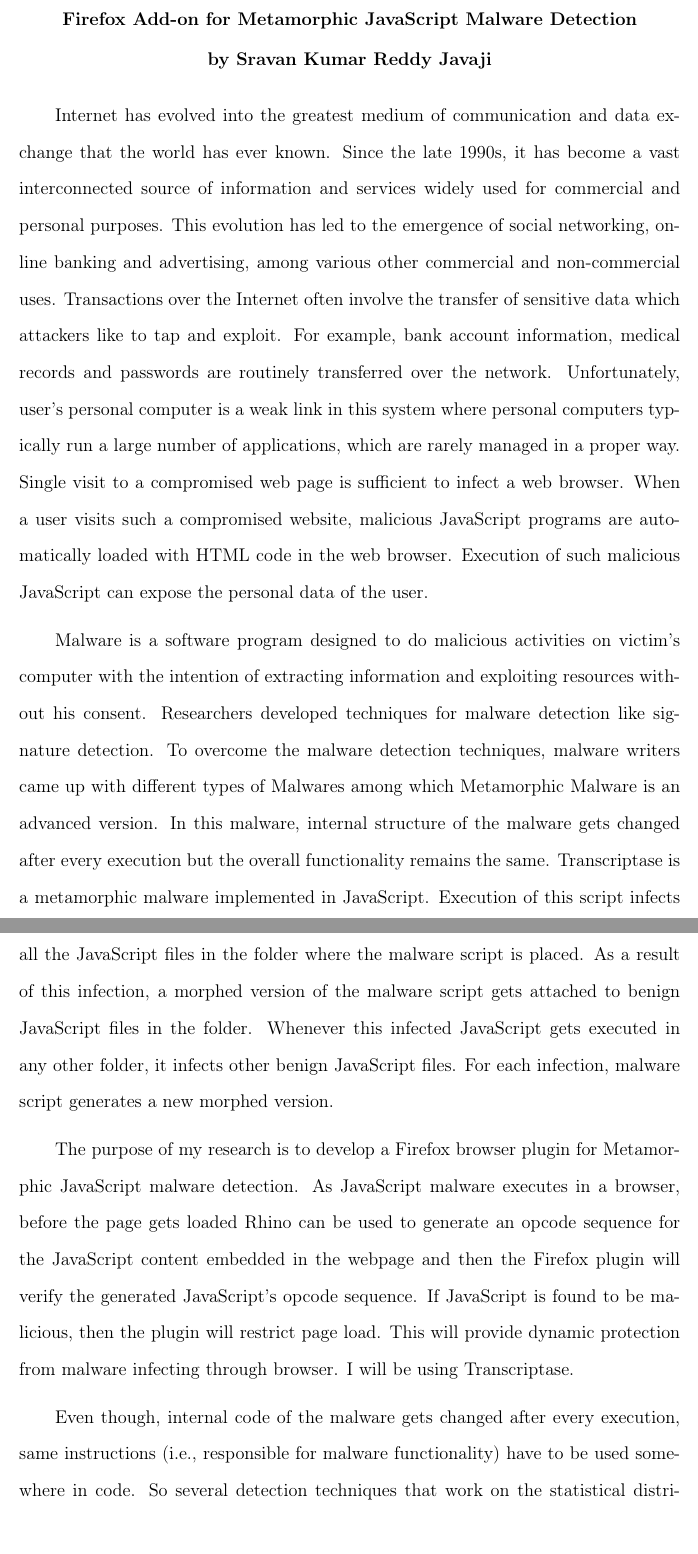
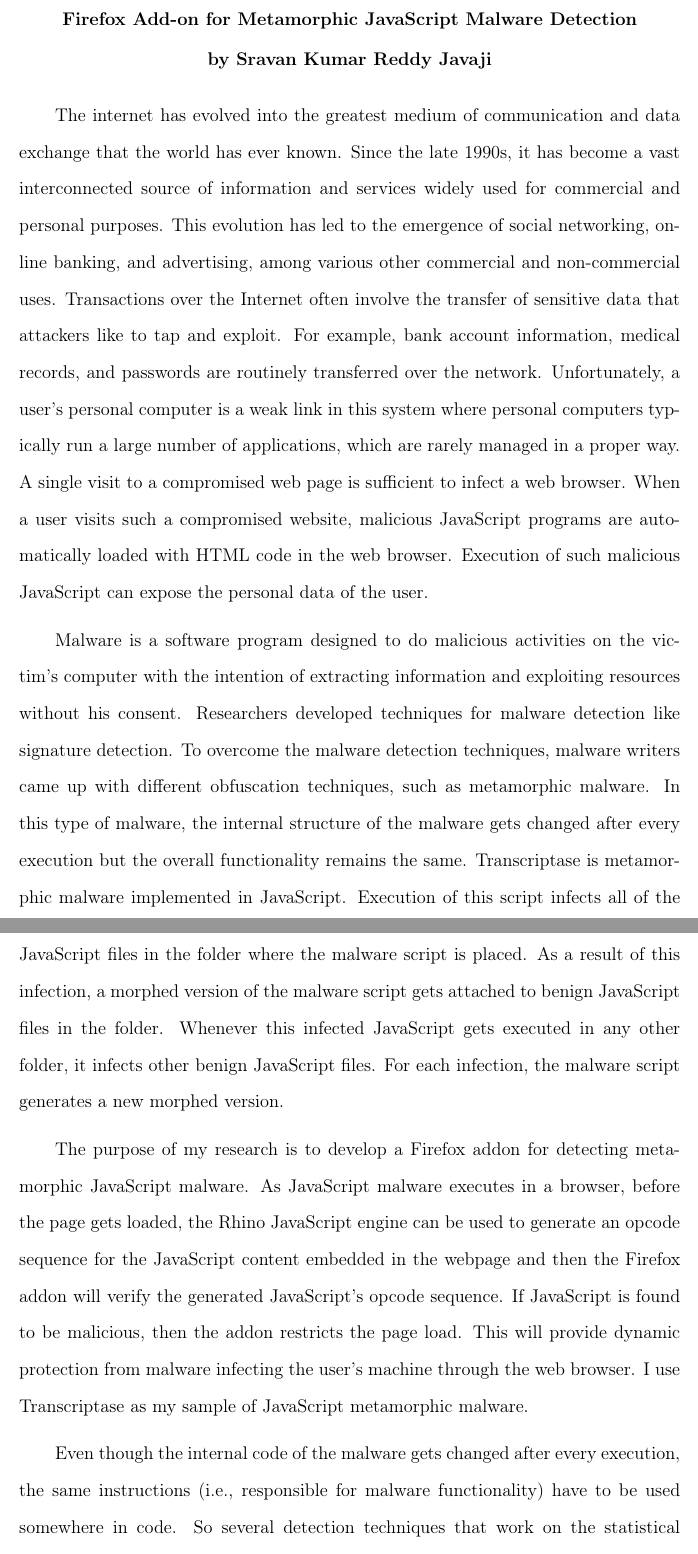
Before and after one commit to Sravan2j/SJSU-thesis-LaTeX, a LaTeX thesis (thesis.tex, which reads abs.tex): two parts of pages 4 and 5 of 19, joined at a grey line, cut so that both start at the same text. Compiled offline with pdfLaTeX; a missing bibliography style is replaced by a similar one.

Commit message:
Updates for abstract

```diff
--- a/abs.tex
+++ b/abs.tex
@@ -1,7 +1,12 @@
-Internet has evolved into the greatest medium of communication and data exchange that the world has ever known. Since the late 1990s, it has become a vast interconnected source of information and services widely used for commercial and personal purposes. This evolution has led to the emergence of social networking, online banking and advertising, among various other commercial and non-commercial uses. Transactions over the Internet often involve the transfer of sensitive data which attackers like to tap and exploit. For example, bank account information, medical records and passwords are routinely transferred over the network. Unfortunately, user's personal computer is a weak link in this system where personal computers typically run a large number of applications, which are rarely managed in a proper way. Single visit to a compromised web page is sufficient to infect a web browser. When a user visits such a compromised website, malicious JavaScript programs are automatically loaded with HTML code in the web browser. Execution of such malicious JavaScript can expose the personal data of the user.
+%FIXME: Good information, though a little too much for an abstract.  Move most of this to the introduction and add a paragraph summary here instead.
+The internet has evolved into the greatest medium of communication and data exchange that the world has ever known. Since the late 1990s, it has become a vast interconnected source of information and services widely used for commercial and personal purposes. This evolution has led to the emergence of social networking, online banking, and advertising, among various other commercial and non-commercial uses. Transactions over the Internet often involve the transfer of sensitive data that attackers like to tap and exploit. For example, bank account information, medical records, and passwords are routinely transferred over the network. Unfortunately, a user's personal computer is a weak link in this system where personal computers typically run a large number of applications, which are rarely managed in a proper way. A single visit to a compromised web page is sufficient to infect a web browser. When a user visits such a compromised website, malicious JavaScript programs are automatically loaded with HTML code in the web browser. Execution of such malicious JavaScript can expose the personal data of the user.
 
-Malware is a software program designed to do malicious activities on victim's computer with the intention of extracting information and exploiting resources without his consent. Researchers developed techniques for malware detection like signature detection. To overcome the malware detection techniques, malware writers came up with different types of Malwares among which Metamorphic Malware is an advanced version. In this malware, internal structure of the malware gets changed after every execution but the overall functionality remains the same. Transcriptase is a metamorphic malware implemented in JavaScript. Execution of this script infects all the JavaScript files in the folder where the malware script is placed. As a result of this infection, a morphed version of the malware script gets attached to benign JavaScript files in the folder. Whenever this infected JavaScript gets executed in any other folder, it infects other benign JavaScript files. For each infection, malware script generates a new morphed version.
+Malware is a software program designed to do malicious activities on the victim's computer with the intention of extracting information and exploiting resources without his consent. Researchers developed techniques for malware detection like signature detection. To overcome the malware detection techniques, malware writers came up with different obfuscation techniques, such as metamorphic malware. In this type of malware, the internal structure of the malware gets changed after every execution but the overall functionality remains the same. Transcriptase is metamorphic malware implemented in JavaScript. Execution of this script infects all of the JavaScript files in the folder where the malware script is placed. As a result of this infection, a morphed version of the malware script gets attached to benign JavaScript files in the folder. Whenever this infected JavaScript gets executed in any other folder, it infects other benign JavaScript files. For each infection, the malware script generates a new morphed version.
 
-The purpose of my research is to develop a Firefox browser plugin for Metamorphic JavaScript malware detection. As JavaScript malware executes in a browser, before the page gets loaded Rhino can be used to generate an opcode sequence for the JavaScript content embedded in the webpage and then the Firefox plugin will verify the generated JavaScript's opcode sequence. If JavaScript is found to be malicious, then the plugin will restrict page load. This will provide dynamic protection from malware infecting through browser. I will be using Transcriptase.
+%FIXME: Add citation for Rhino & Transcriptase
+The purpose of my research is to develop a Firefox addon for detecting metamorphic JavaScript malware. As JavaScript malware executes in a browser, before the page gets loaded, the Rhino JavaScript engine can be used to generate an opcode sequence for the JavaScript content embedded in the webpage and then the Firefox addon will verify the generated JavaScript's opcode sequence. If JavaScript is found to be malicious, then the addon restricts the page load. This will provide dynamic protection from malware infecting the user's machine through the web browser. I use Transcriptase as my sample of JavaScript metamorphic malware.
 
-Even though, internal code of the malware gets changed after every execution, same instructions (i.e., responsible for malware functionality) have to be used somewhere in code. So several detection techniques that work on the statistical distribution of instructions to detect the malware have been developed. Some of those techniques are Hidden Markov Model, Opcode Graph Similarity and Simple Substitution Distance detection technique. One detection technique will be chosen among these techniques based on the “accuracy" and “on the fly performance", which will be implemented in Firefox plugin.
+%NOTE: Instructions might be totally different, but functionally equivalent
+Even though the internal code of the malware gets changed after every execution, the same instructions (i.e., responsible for malware functionality) have to be used somewhere in code. So several detection techniques that work on the statistical distribution of instructions to detect the malware have been developed. Some of those techniques are hidden Markov models, opcode graph similarity, and the simple substitution distance detection technique.
+
+%FIXME: In both the intro and the abstract we'll need to give the results of the project, even though we won't talk about them in depth until much later in the paper.
```
